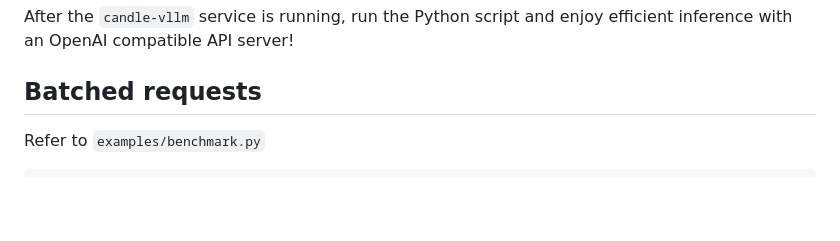
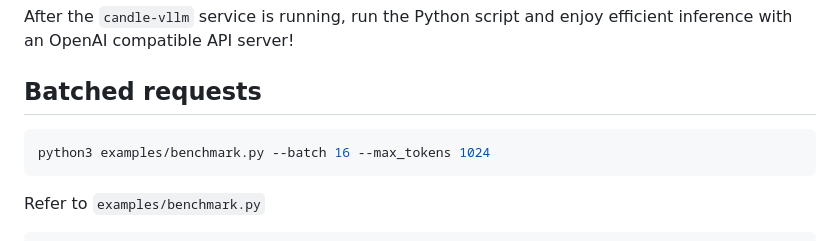
Before and after one commit to EricLBuehler/candle-vllm, a Markdown page: README.md, the part around the change. Rendered like a GitHub page; blank space fills up the shorter version.

Commit message:
Mention arguments for benchmark.py

````diff
--- a/README.md
+++ b/README.md
@@ -134,6 +134,9 @@ After the `candle-vllm` service is running, run the Python script and enjoy effi
 
 ## Batched requests
 
+``` shell
+python3 examples/benchmark.py --batch 16 --max_tokens 1024
+```
 Refer to `examples/benchmark.py`
 
 ``` python
````
